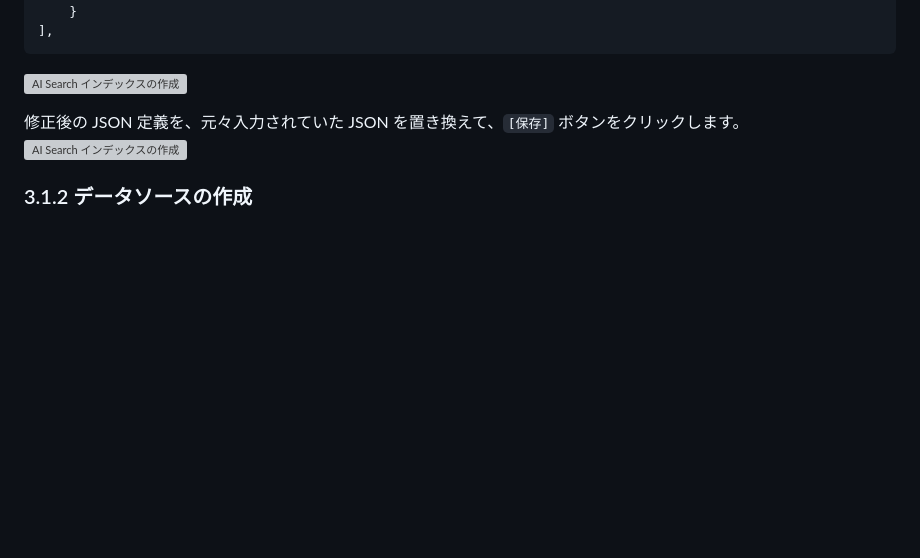
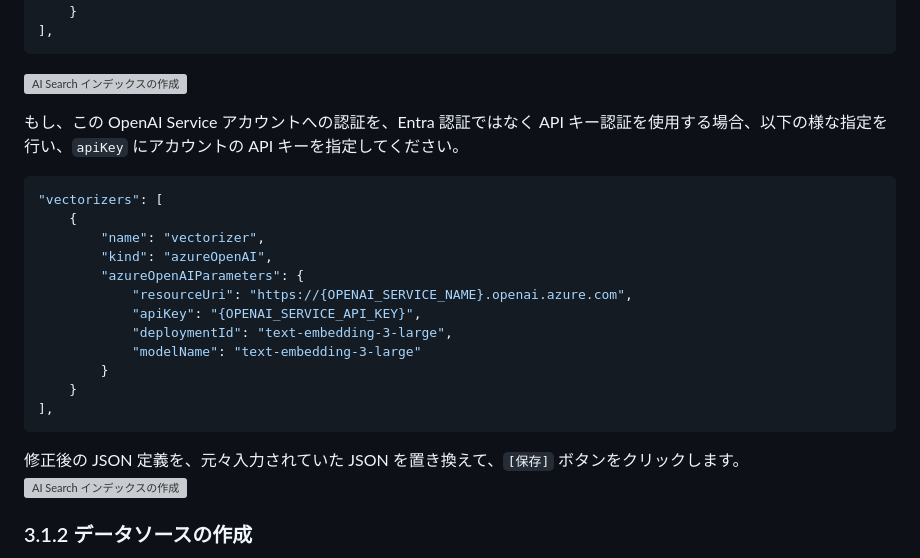
Before and after one commit to mahiya/az-ai-agent-handson-training, a Markdown page: docs/jp/3.prepare-index.md, the part around the change. Rendered like a GitHub page; blank space fills up the shorter version; grey boxes are pictures that could not be loaded.

Commit message:
add how to access to aoai with api key from index

````diff
--- a/docs/jp/3.prepare-index.md
+++ b/docs/jp/3.prepare-index.md
@@ -37,6 +37,23 @@ JSON の指定によるインデックスの追加画面が表示されます。
 ],
 ```
 ![AI Search インデックスの作成](images/3.prepare-index/3'.png)
+
+もし、この OpenAI Service アカウントへの認証を、Entra 認証ではなく API キー認証を使用する場合、以下の様な指定を行い、```apiKey``` にアカウントの API キーを指定してください。
+```json
+"vectorizers": [
+    {
+        "name": "vectorizer",
+        "kind": "azureOpenAI",
+        "azureOpenAIParameters": {
+            "resourceUri": "https://{OPENAI_SERVICE_NAME}.openai.azure.com",
+            "apiKey": "{OPENAI_SERVICE_API_KEY}",
+            "deploymentId": "text-embedding-3-large",
+            "modelName": "text-embedding-3-large"
+        }
+    }
+],
+```
+
 
 修正後の JSON 定義を、元々入力されていた JSON を置き換えて、```[保存]``` ボタンをクリックします。
 ![AI Search インデックスの作成](images/3.prepare-index/3.png)
````
Also changed, not shown: docs/en/3.prepare-index.md (+16 -1 lines).
